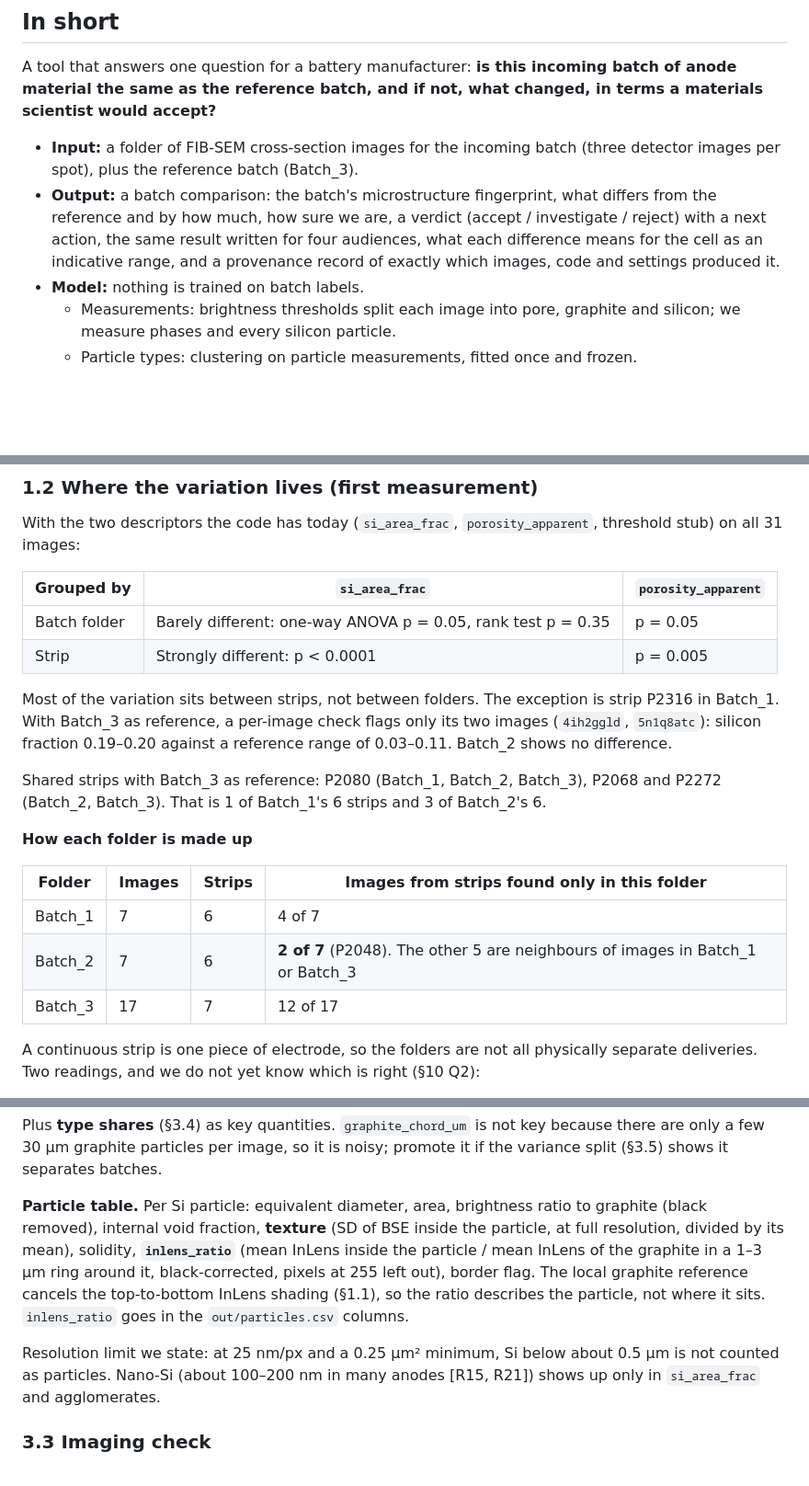
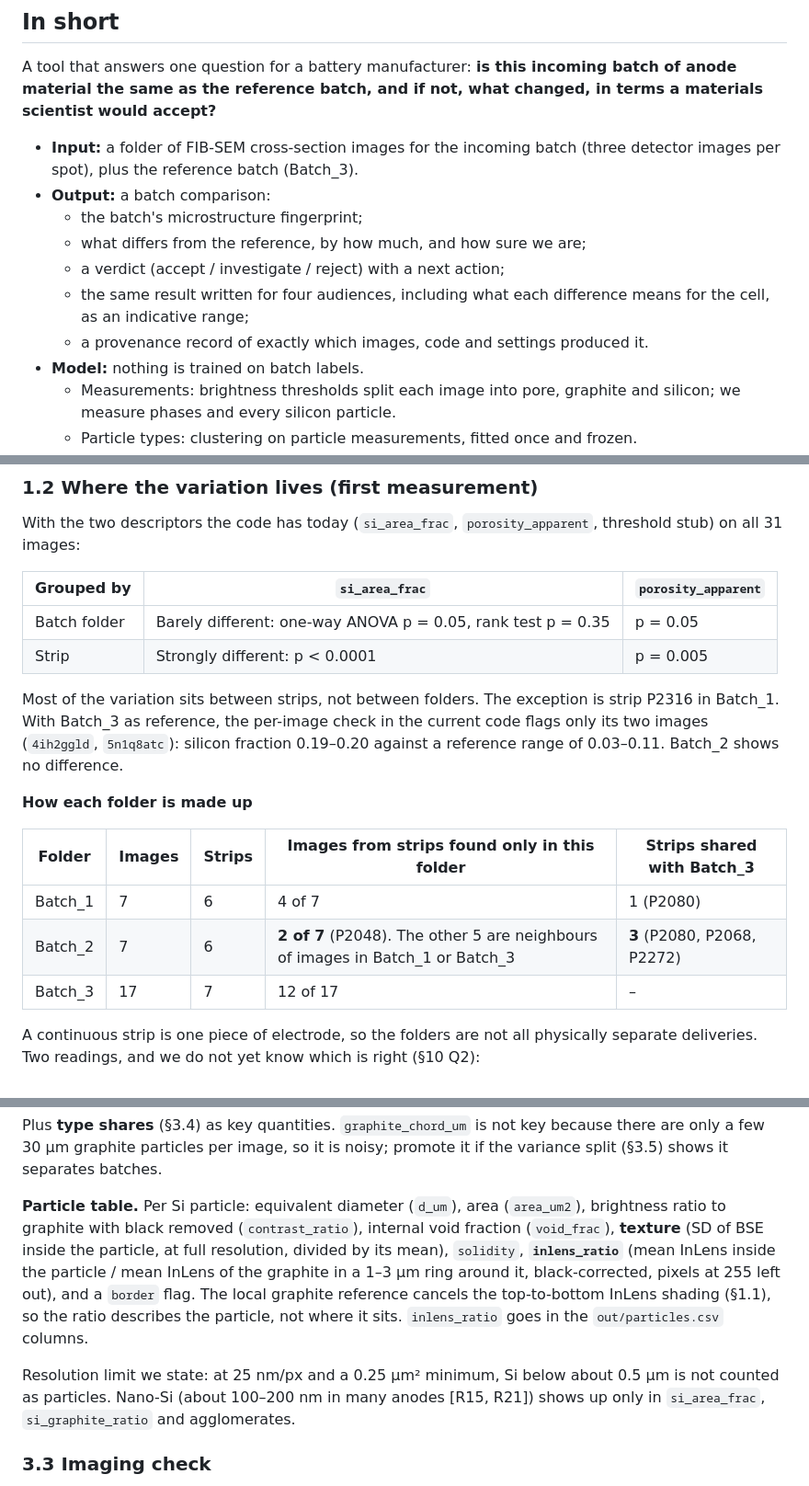
Before and after one commit to batch-size-2/catalyst, a Markdown page: docs/PLAN_v3.md, 3 parts joined by grey strips. Shown at 92% size. Drawn GitHub-style; blank space fills up the shorter version.

```diff
--- a/docs/PLAN_v3.md
+++ b/docs/PLAN_v3.md
@@ -7,7 +7,12 @@ Team Batch Size 2. ML: Pat. Software: Patrik. Glossary in §11, evidence for eac
 A tool that answers one question for a battery manufacturer: **is this incoming batch of anode material the same as the reference batch, and if not, what changed, in terms a materials scientist would accept?**
 
 - **Input:** a folder of FIB-SEM cross-section images for the incoming batch (three detector images per spot), plus the reference batch (Batch_3).
-- **Output:** a batch comparison: the batch's microstructure fingerprint, what differs from the reference and by how much, how sure we are, a verdict (accept / investigate / reject) with a next action, the same result written for four audiences, what each difference means for the cell as an indicative range, and a provenance record of exactly which images, code and settings produced it.
+- **Output:** a batch comparison:
+  - the batch's microstructure fingerprint;
+  - what differs from the reference, by how much, and how sure we are;
+  - a verdict (accept / investigate / reject) with a next action;
+  - the same result written for four audiences, including what each difference means for the cell, as an indicative range;
+  - a provenance record of exactly which images, code and settings produced it.
 - **Model:** nothing is trained on batch labels.
   - Measurements: brightness thresholds split each image into pore, graphite and silicon; we measure phases and every silicon particle.
   - Particle types: clustering on particle measurements, fitted once and frozen.
@@ -53,17 +58,15 @@ With the two descriptors the code has today (`si_area_frac`, `porosity_apparent`
 | Batch folder | Barely different: one-way ANOVA p = 0.05, rank test p = 0.35 | p = 0.05 |
 | Strip | Strongly different: p < 0.0001 | p = 0.005 |
 
-Most of the variation sits between strips, not between folders. The exception is strip P2316 in Batch_1. With Batch_3 as reference, a per-image check flags only its two images (`4ih2ggld`, `5n1q8atc`): silicon fraction 0.19–0.20 against a reference range of 0.03–0.11. Batch_2 shows no difference.
-
-Shared strips with Batch_3 as reference: P2080 (Batch_1, Batch_2, Batch_3), P2068 and P2272 (Batch_2, Batch_3). That is 1 of Batch_1's 6 strips and 3 of Batch_2's 6.
+Most of the variation sits between strips, not between folders. The exception is strip P2316 in Batch_1. With Batch_3 as reference, the per-image check in the current code flags only its two images (`4ih2ggld`, `5n1q8atc`): silicon fraction 0.19–0.20 against a reference range of 0.03–0.11. Batch_2 shows no difference.
 
 **How each folder is made up**
 
-| Folder | Images | Strips | Images from strips found only in this folder |
-|---|---|---|---|
-| Batch_1 | 7 | 6 | 4 of 7 |
-| Batch_2 | 7 | 6 | **2 of 7** (P2048). The other 5 are neighbours of images in Batch_1 or Batch_3 |
-| Batch_3 | 17 | 7 | 12 of 17 |
+| Folder | Images | Strips | Images from strips found only in this folder | Strips shared with Batch_3 |
+|---|---|---|---|---|
+| Batch_1 | 7 | 6 | 4 of 7 | 1 (P2080) |
+| Batch_2 | 7 | 6 | **2 of 7** (P2048). The other 5 are neighbours of images in Batch_1 or Batch_3 | **3** (P2080, P2068, P2272) |
+| Batch_3 | 17 | 7 | 12 of 17 | – |
 
 A continuous strip is one piece of electrode, so the folders are not all physically separate deliveries. Two readings, and we do not yet know which is right (§10 Q2):
 
@@ -159,9 +162,9 @@ Acceptance: two overlays per strip checked by eye; a 1-page overlay sheet goes i
 
 Plus **type shares** (§3.4) as key quantities. `graphite_chord_um` is not key because there are only a few 30 µm graphite particles per image, so it is noisy; promote it if the variance split (§3.5) shows it separates batches.
 
-**Particle table.** Per Si particle: equivalent diameter, area, brightness ratio to graphite (black removed), internal void fraction, **texture** (SD of BSE inside the particle, at full resolution, divided by its mean), solidity, **`inlens_ratio`** (mean InLens inside the particle / mean InLens of the graphite in a 1–3 µm ring around it, black-corrected, pixels at 255 left out), border flag. The local graphite reference cancels the top-to-bottom InLens shading (§1.1), so the ratio describes the particle, not where it sits. `inlens_ratio` goes in the `out/particles.csv` columns.
+**Particle table.** Per Si particle: equivalent diameter (`d_um`), area (`area_um2`), brightness ratio to graphite with black removed (`contrast_ratio`), internal void fraction (`void_frac`), **texture** (SD of BSE inside the particle, at full resolution, divided by its mean), `solidity`, **`inlens_ratio`** (mean InLens inside the particle / mean InLens of the graphite in a 1–3 µm ring around it, black-corrected, pixels at 255 left out), and a `border` flag. The local graphite reference cancels the top-to-bottom InLens shading (§1.1), so the ratio describes the particle, not where it sits. `inlens_ratio` goes in the `out/particles.csv` columns.
 
-Resolution limit we state: at 25 nm/px and a 0.25 µm² minimum, Si below about 0.5 µm is not counted as particles. Nano-Si (about 100–200 nm in many anodes [R15, R21]) shows up only in `si_area_frac` and agglomerates.
+Resolution limit we state: at 25 nm/px and a 0.25 µm² minimum, Si below about 0.5 µm is not counted as particles. Nano-Si (about 100–200 nm in many anodes [R15, R21]) shows up only in `si_area_frac`, `si_graphite_ratio` and agglomerates.
 
 ### 3.3 Imaging check
 
```
Also changed, not shown: other parts of docs/PLAN_v3.md (+11 -11 lines).
